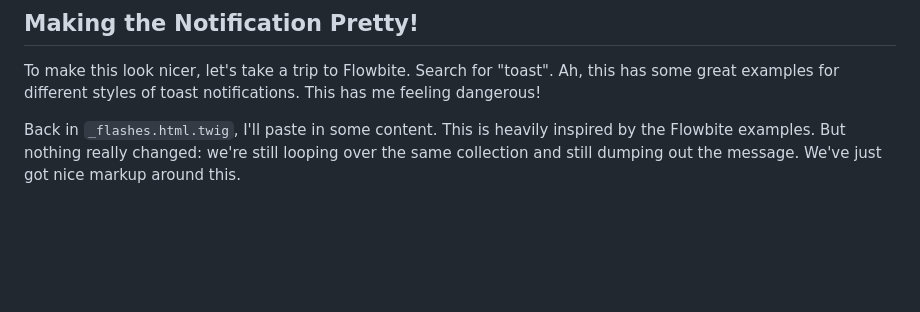
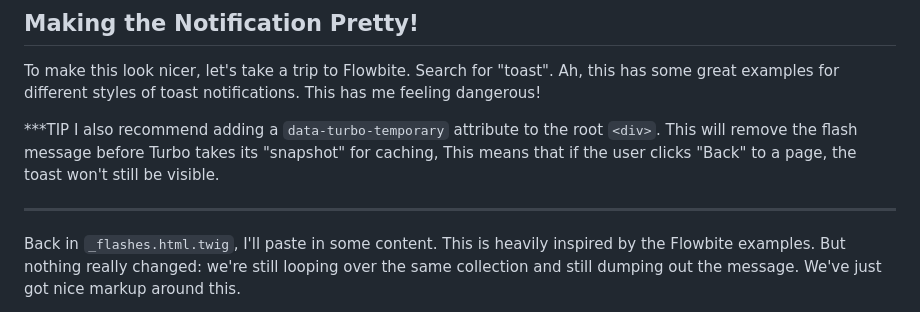
Before and after one commit to SymfonyCasts/30-days-last, a Markdown page: sfcasts/toast.md, the part around the change. GitHub-like rendering; blank space fills up the shorter version.

Commit message:
Adding note about data-turbo-temporary

```diff
--- a/sfcasts/toast.md
+++ b/sfcasts/toast.md
@@ -34,6 +34,12 @@ To make this look nicer, let's take a trip to Flowbite. Search for "toast". Ah,
 this has some great examples for different styles of toast notifications. This
 has me feeling dangerous!
 
+***TIP
+I also recommend adding a `data-turbo-temporary` attribute to the root `<div>`.
+This will remove the flash message before Turbo takes its "snapshot" for caching,
+This means that if the user clicks "Back" to a page, the toast won't still be visible.
+***
+
 Back in `_flashes.html.twig`, I'll paste in some content. This is heavily inspired
 by the Flowbite examples. But nothing really changed: we're still looping over the
 same collection and still dumping out the message. We've just got nice markup around
```
